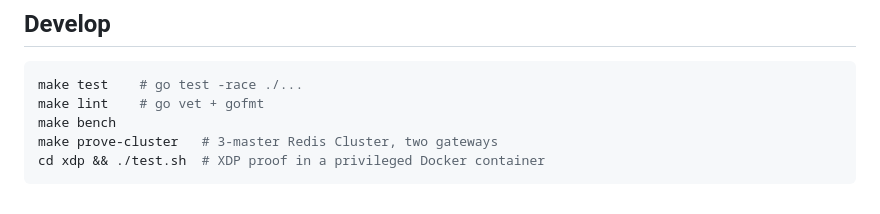
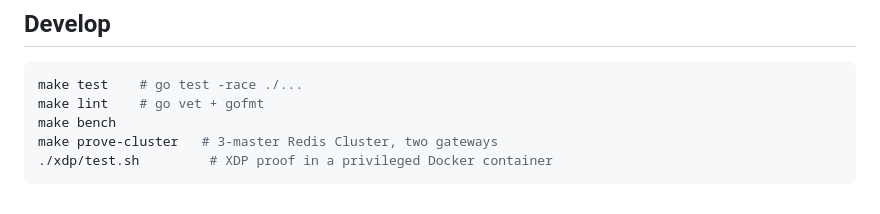
Before and after one commit to iammdzaidalam/limitplane, a Markdown page: README.md, the part around the change. Rendered like a GitHub page.

Commit message:
readme: run the xdp proof from the repo root like the docs say

````diff
--- a/README.md
+++ b/README.md
@@ -89,5 +89,5 @@ make test    # go test -race ./...
 make lint    # go vet + gofmt
 make bench
 make prove-cluster   # 3-master Redis Cluster, two gateways
-cd xdp && ./test.sh  # XDP proof in a privileged Docker container
+./xdp/test.sh         # XDP proof in a privileged Docker container
 ```
````
